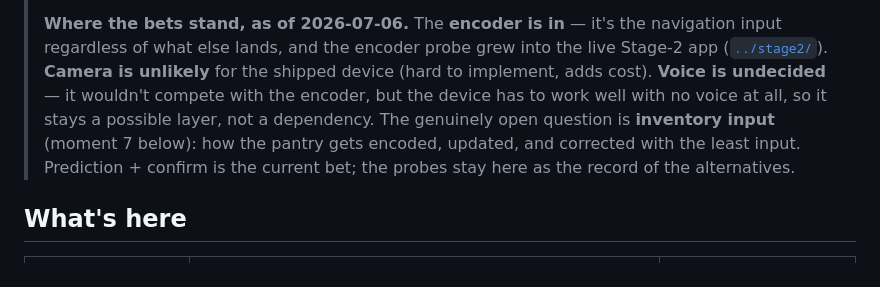
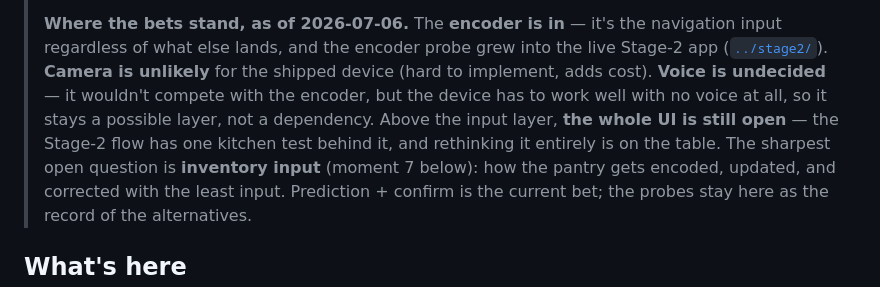
Before and after one commit to JaimeOrtegaxyz/POiO, a Markdown page: mockups/README.md, the part around the change. Drawn GitHub-style.

```diff
--- a/mockups/README.md
+++ b/mockups/README.md
@@ -13,8 +13,10 @@
 > the live Stage-2 app ([`../stage2/`](../stage2/)). **Camera is unlikely** for
 > the shipped device (hard to implement, adds cost). **Voice is undecided** — it
 > wouldn't compete with the encoder, but the device has to work well with no
-> voice at all, so it stays a possible layer, not a dependency. The genuinely
-> open question is **inventory input** (moment 7 below): how the pantry gets
+> voice at all, so it stays a possible layer, not a dependency. Above the input
+> layer, **the whole UI is still open** — the Stage-2 flow has one kitchen test
+> behind it, and rethinking it entirely is on the table. The sharpest open
+> question is **inventory input** (moment 7 below): how the pantry gets
 > encoded, updated, and corrected with the least input. Prediction + confirm is
 > the current bet; the probes stay here as the record of the alternatives.
 
```
Also changed, not shown: CLAUDE.md (+17 -11 lines).
